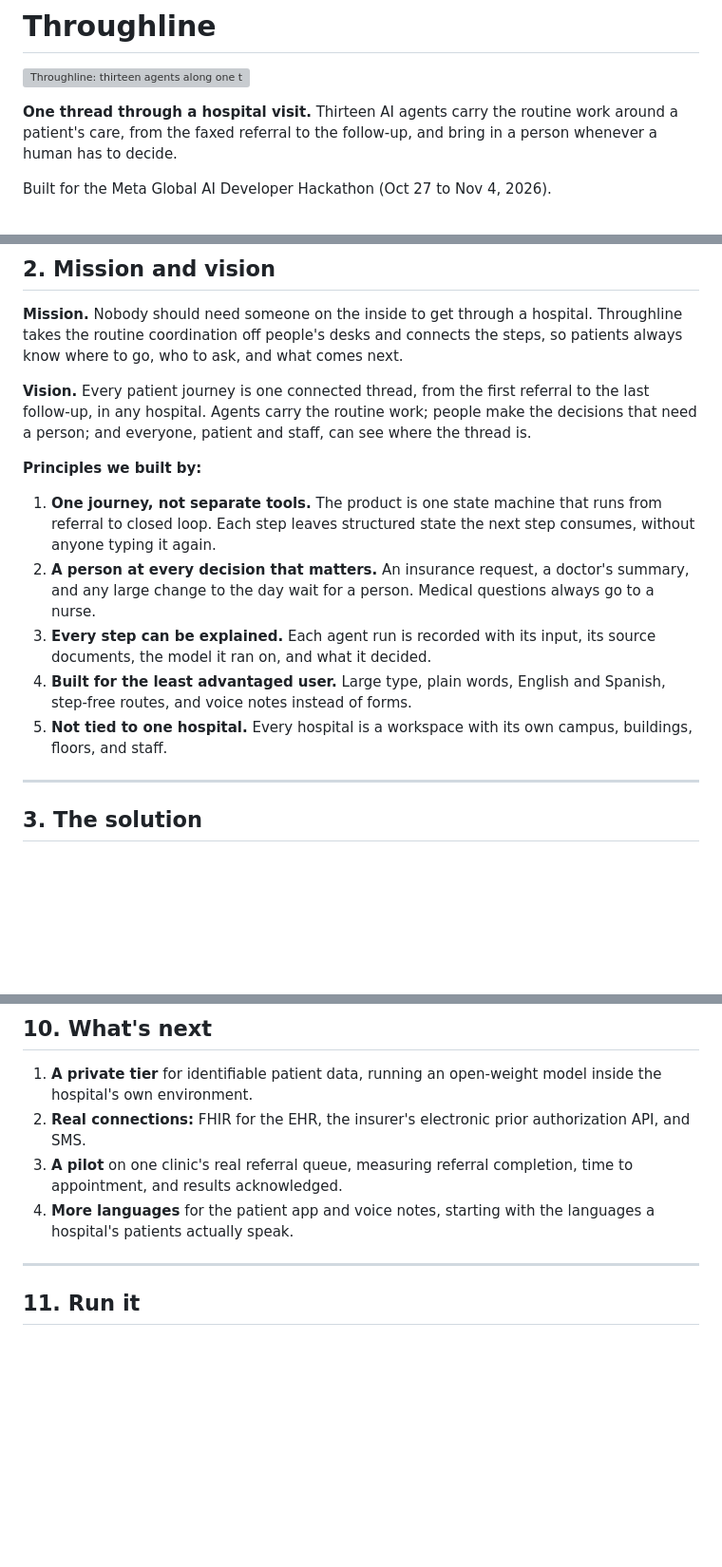
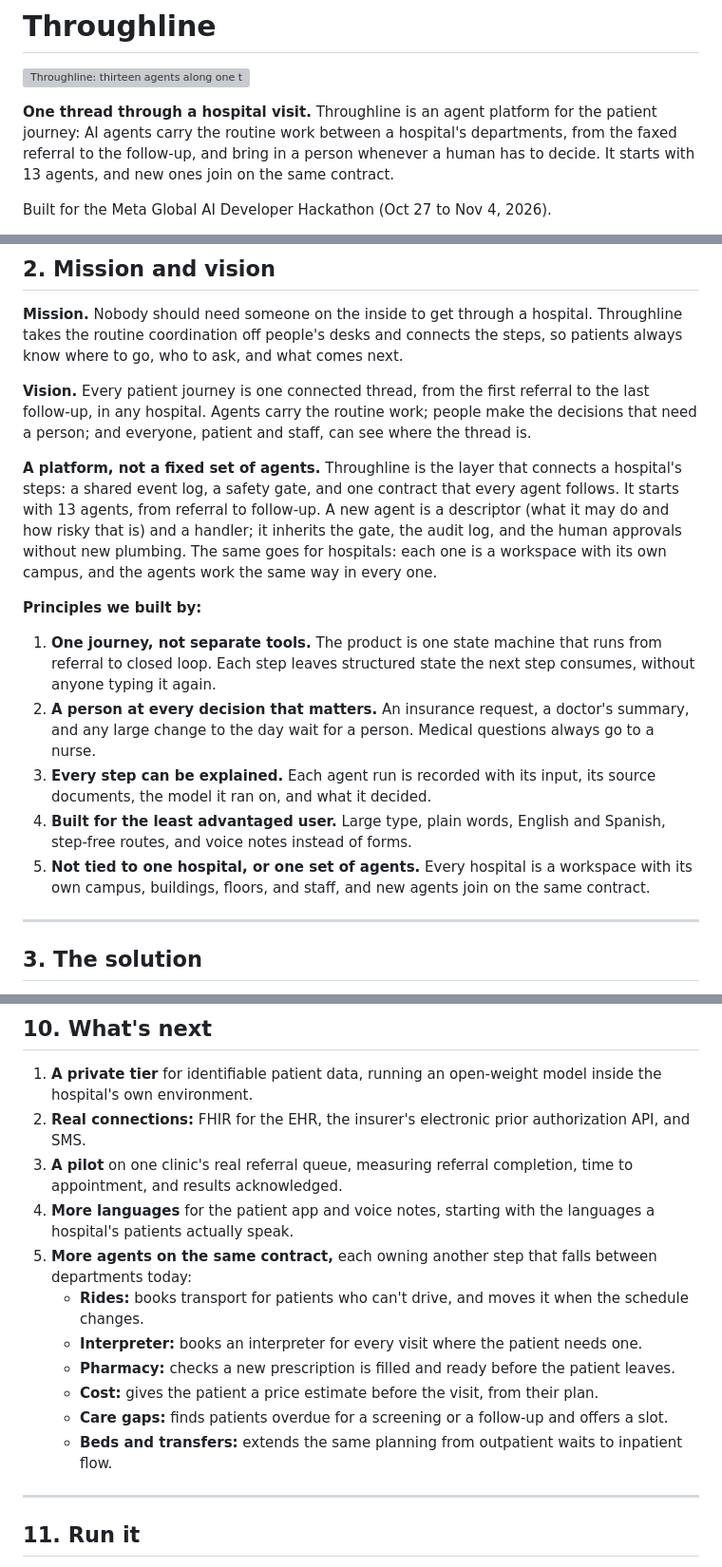
Before and after one commit to hungtruongOwolf/throughline, a Markdown page: README.md, 3 parts joined by grey strips. Shown at 95% size. Rendered like a GitHub page; blank space fills up the shorter version; grey boxes are pictures that could not be loaded.

Commit message:
README: Throughline as an agent platform; more agents in the vision

```diff
--- a/README.md
+++ b/README.md
@@ -2,7 +2,7 @@
 
 ![Throughline: thirteen agents along one thread](docs/images/hero.gif)
 
-**One thread through a hospital visit.** Thirteen AI agents carry the routine work around a patient's care, from the faxed referral to the follow-up, and bring in a person whenever a human has to decide.
+**One thread through a hospital visit.** Throughline is an agent platform for the patient journey: AI agents carry the routine work between a hospital's departments, from the faxed referral to the follow-up, and bring in a person whenever a human has to decide. It starts with 13 agents, and new ones join on the same contract.
 
 Built for the Meta Global AI Developer Hackathon (Oct 27 to Nov 4, 2026).
 
@@ -96,13 +96,15 @@ Hospitals already buy tools for pieces of this: wayfinding apps, queue screens,
 
 **Vision.** Every patient journey is one connected thread, from the first referral to the last follow-up, in any hospital. Agents carry the routine work; people make the decisions that need a person; and everyone, patient and staff, can see where the thread is.
 
+**A platform, not a fixed set of agents.** Throughline is the layer that connects a hospital's steps: a shared event log, a safety gate, and one contract that every agent follows. It starts with 13 agents, from referral to follow-up. A new agent is a descriptor (what it may do and how risky that is) and a handler; it inherits the gate, the audit log, and the human approvals without new plumbing. The same goes for hospitals: each one is a workspace with its own campus, and the agents work the same way in every one.
+
 **Principles we built by:**
 
 1. **One journey, not separate tools.** The product is one state machine that runs from referral to closed loop. Each step leaves structured state the next step consumes, without anyone typing it again.
 2. **A person at every decision that matters.** An insurance request, a doctor's summary, and any large change to the day wait for a person. Medical questions always go to a nurse.
 3. **Every step can be explained.** Each agent run is recorded with its input, its source documents, the model it ran on, and what it decided.
 4. **Built for the least advantaged user.** Large type, plain words, English and Spanish, step-free routes, and voice notes instead of forms.
-5. **Not tied to one hospital.** Every hospital is a workspace with its own campus, buildings, floors, and staff.
+5. **Not tied to one hospital, or one set of agents.** Every hospital is a workspace with its own campus, buildings, floors, and staff, and new agents join on the same contract.
 
 ---
 
@@ -273,6 +275,13 @@ The hospitals (Halden, Northgate, St. Brennan) and the insurers are fictional. A
 2. **Real connections:** FHIR for the EHR, the insurer's electronic prior authorization API, and SMS.
 3. **A pilot** on one clinic's real referral queue, measuring referral completion, time to appointment, and results acknowledged.
 4. **More languages** for the patient app and voice notes, starting with the languages a hospital's patients actually speak.
+5. **More agents on the same contract,** each owning another step that falls between departments today:
+   - **Rides:** books transport for patients who can't drive, and moves it when the schedule changes.
+   - **Interpreter:** books an interpreter for every visit where the patient needs one.
+   - **Pharmacy:** checks a new prescription is filled and ready before the patient leaves.
+   - **Cost:** gives the patient a price estimate before the visit, from their plan.
+   - **Care gaps:** finds patients overdue for a screening or a follow-up and offers a slot.
+   - **Beds and transfers:** extends the same planning from outpatient waits to inpatient flow.
 
 ---
 
```
